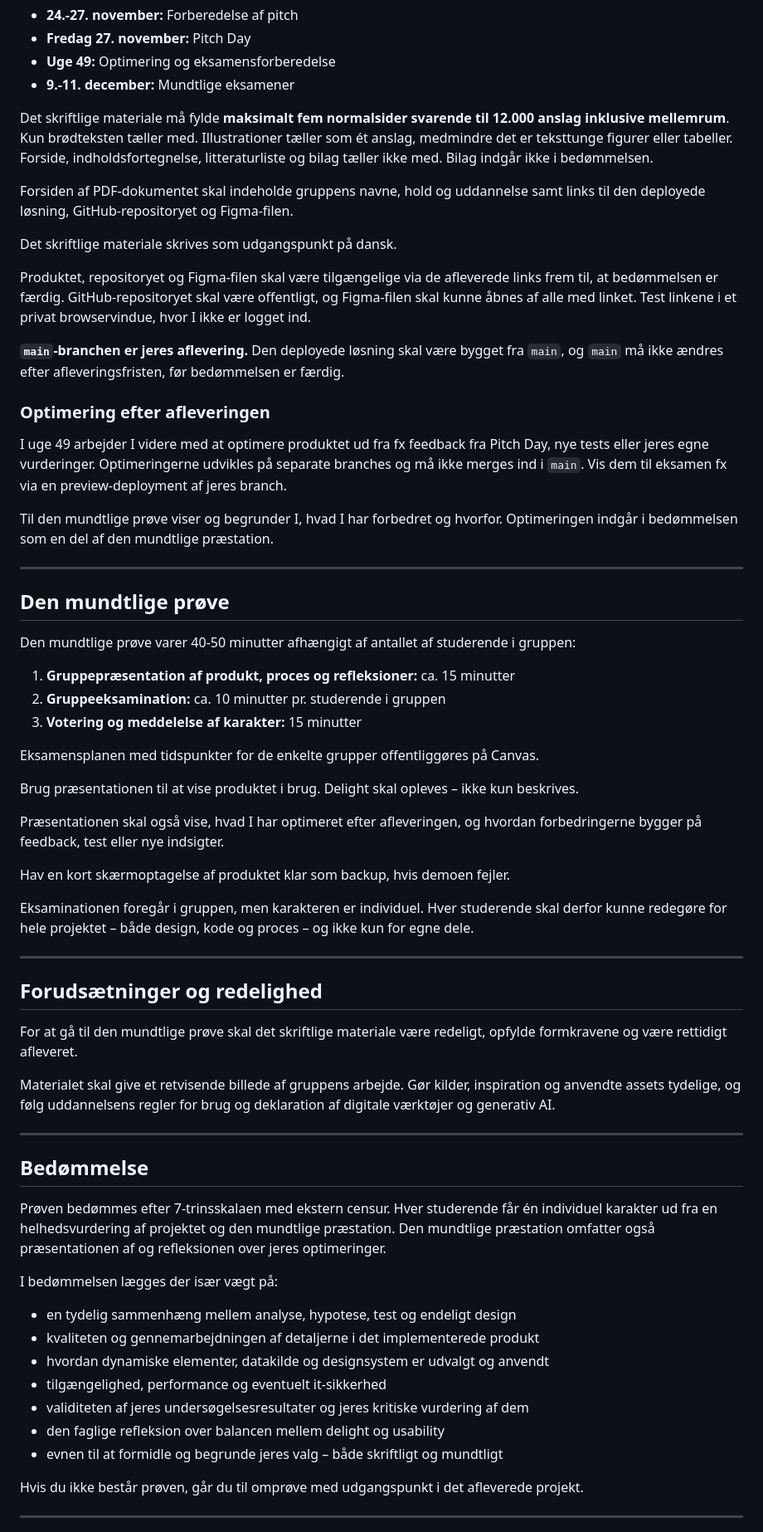
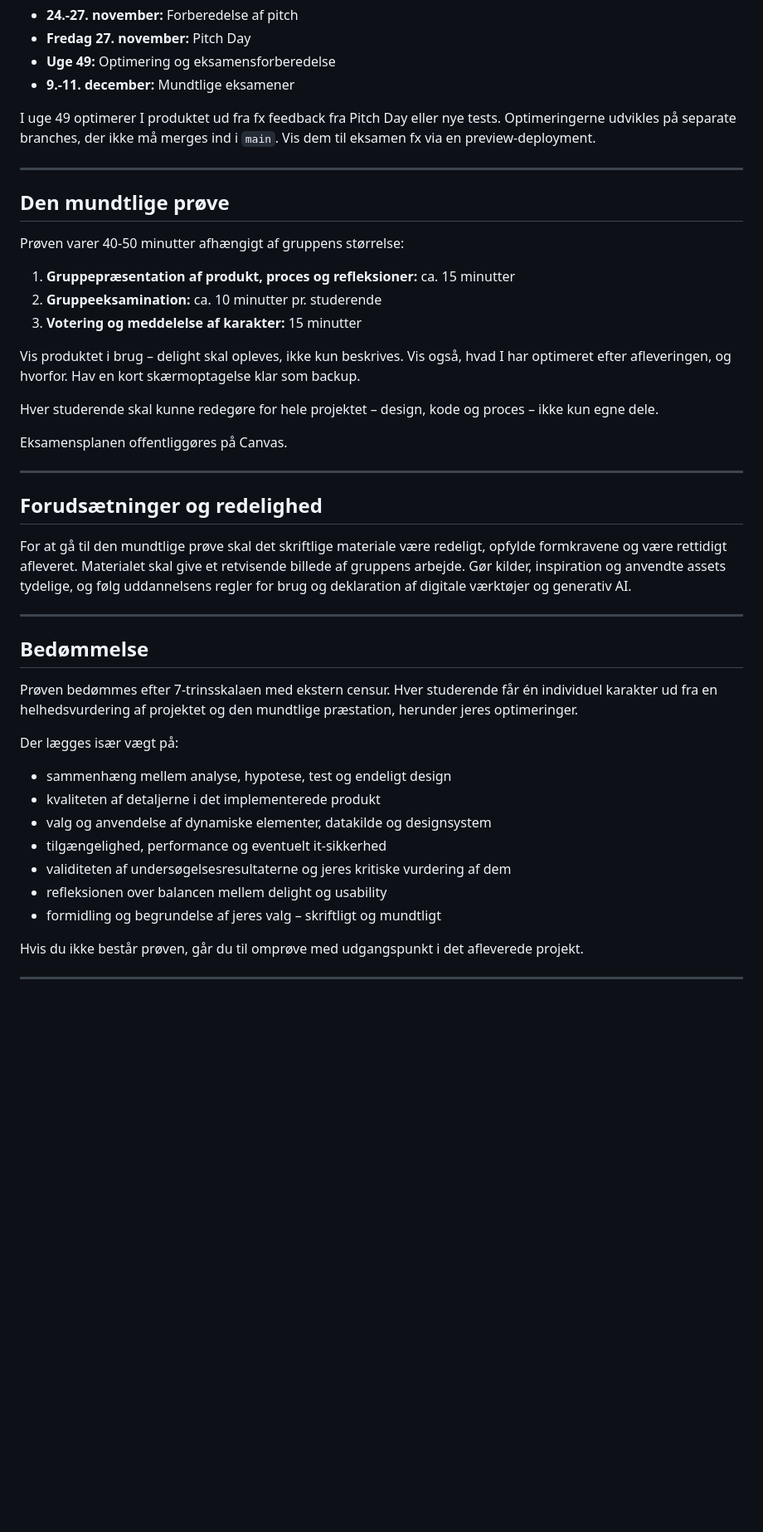
Before and after one commit to cederdorff/mdu-e25ixd, a Markdown page: undervisning/dynamic-user-interface/eksamensbeskrivelse.md, the part around one of its changes. Shown at 83% size. Drawn GitHub-style; blank space fills up the shorter version.

```diff
--- a/undervisning/dynamic-user-interface/eksamensbeskrivelse.md
+++ b/undervisning/dynamic-user-interface/eksamensbeskrivelse.md
@@ -143,65 +98,45 @@ Efter afleveringen ser forløbet sådan ud:
 - **Uge 49:** Optimering og eksamensforberedelse
 - **9.-11. december:** Mundtlige eksamener
 
-Det skriftlige materiale må fylde **maksimalt fem normalsider svarende til 12.000 anslag inklusive mellemrum**. Kun brødteksten tæller med. Illustrationer tæller som ét anslag, medmindre det er teksttunge figurer eller tabeller. Forside, indholdsfortegnelse, litteraturliste og bilag tæller ikke med. Bilag indgår ikke i bedømmelsen.
-
-Forsiden af PDF-dokumentet skal indeholde gruppens navne, hold og uddannelse samt links til den deployede løsning, GitHub-repositoryet og Figma-filen.
-
-Det skriftlige materiale skrives som udgangspunkt på dansk.
-
-Produktet, repositoryet og Figma-filen skal være tilgængelige via de afleverede links frem til, at bedømmelsen er færdig. GitHub-repositoryet skal være offentligt, og Figma-filen skal kunne åbnes af alle med linket. Test linkene i et privat browservindue, hvor I ikke er logget ind.
-
-**`main`-branchen er jeres aflevering.** Den deployede løsning skal være bygget fra `main`, og `main` må ikke ændres efter afleveringsfristen, før bedømmelsen er færdig.
-
-### Optimering efter afleveringen
-
-I uge 49 arbejder I videre med at optimere produktet ud fra fx feedback fra Pitch Day, nye tests eller jeres egne vurderinger. Optimeringerne udvikles på separate branches og må ikke merges ind i `main`. Vis dem til eksamen fx via en preview-deployment af jeres branch.
-
-Til den mundtlige prøve viser og begrunder I, hvad I har forbedret og hvorfor. Optimeringen indgår i bedømmelsen som en del af den mundtlige præstation.
+I uge 49 optimerer I produktet ud fra fx feedback fra Pitch Day eller nye tests. Optimeringerne udvikles på separate branches, der ikke må merges ind i `main`. Vis dem til eksamen fx via en preview-deployment.
 
 <hr style="margin: 2rem 0;">
 
 ## Den mundtlige prøve
 
-Den mundtlige prøve varer 40-50 minutter afhængigt af antallet af studerende i gruppen:
+Prøven varer 40-50 minutter afhængigt af gruppens størrelse:
 
 1. **Gruppepræsentation af produkt, proces og refleksioner:** ca. 15 minutter
-2. **Gruppeeksamination:** ca. 10 minutter pr. studerende i gruppen
+2. **Gruppeeksamination:** ca. 10 minutter pr. studerende
 3. **Votering og meddelelse af karakter:** 15 minutter
 
-Eksamensplanen med tidspunkter for de enkelte grupper offentliggøres på Canvas.
+Vis produktet i brug – delight skal opleves, ikke kun beskrives. Vis også, hvad I har optimeret efter afleveringen, og hvorfor. Hav en kort skærmoptagelse klar som backup.
 
-Brug præsentationen til at vise produktet i brug. Delight skal opleves – ikke kun beskrives.
+Hver studerende skal kunne redegøre for hele projektet – design, kode og proces – ikke kun egne dele.
 
-Præsentationen skal også vise, hvad I har optimeret efter afleveringen, og hvordan forbedringerne bygger på feedback, test eller nye indsigter.
-
-Hav en kort skærmoptagelse af produktet klar som backup, hvis demoen fejler.
-
-Eksaminationen foregår i gruppen, men karakteren er individuel. Hver studerende skal derfor kunne redegøre for hele projektet – både design, kode og proces – og ikke kun for egne dele.
+Eksamensplanen offentliggøres på Canvas.
 
 <hr style="margin: 2rem 0;">
 
 ## Forudsætninger og redelighed
 
-For at gå til den mundtlige prøve skal det skriftlige materiale være redeligt, opfylde formkravene og være rettidigt afleveret.
-
-Materialet skal give et retvisende billede af gruppens arbejde. Gør kilder, inspiration og anvendte assets tydelige, og følg uddannelsens regler for brug og deklaration af digitale værktøjer og generativ AI.
+For at gå til den mundtlige prøve skal det skriftlige materiale være redeligt, opfylde formkravene og være rettidigt afleveret. Materialet skal give et retvisende billede af gruppens arbejde. Gør kilder, inspiration og anvendte assets tydelige, og følg uddannelsens regler for brug og deklaration af digitale værktøjer og generativ AI.
 
 <hr style="margin: 2rem 0;">
 
 ## Bedømmelse
 
-Prøven bedømmes efter 7-trinsskalaen med ekstern censur. Hver studerende får én individuel karakter ud fra en helhedsvurdering af projektet og den mundtlige præstation. Den mundtlige præstation omfatter også præsentationen af og refleksionen over jeres optimeringer.
+Prøven bedømmes efter 7-trinsskalaen med ekstern censur. Hver studerende får én individuel karakter ud fra en helhedsvurdering af projektet og den mundtlige præstation, herunder jeres optimeringer.
 
-I bedømmelsen lægges der især vægt på:
+Der lægges især vægt på:
 
-- en tydelig sammenhæng mellem analyse, hypotese, test og endeligt design
-- kvaliteten og gennemarbejdningen af detaljerne i det implementerede produkt
-- hvordan dynamiske elementer, datakilde og designsystem er udvalgt og anvendt
+- sammenhæng mellem analyse, hypotese, test og endeligt design
+- kvaliteten af detaljerne i det implementerede produkt
+- valg og anvendelse af dynamiske elementer, datakilde og designsystem
 - tilgængelighed, performance og eventuelt it-sikkerhed
-- validiteten af jeres undersøgelsesresultater og jeres kritiske vurdering af dem
-- den faglige refleksion over balancen mellem delight og usability
-- evnen til at formidle og begrunde jeres valg – både skriftligt og mundtligt
+- validiteten af undersøgelsesresultaterne og jeres kritiske vurdering af dem
+- refleksionen over balancen mellem delight og usability
+- formidling og begrundelse af jeres valg – skriftligt og mundtligt
 
 Hvis du ikke består prøven, går du til omprøve med udgangspunkt i det afleverede projekt.
 
```
Also changed, not shown: other parts of undervisning/dynamic-user-interface/eksamensbeskrivelse.md (+39 -87 lines).
